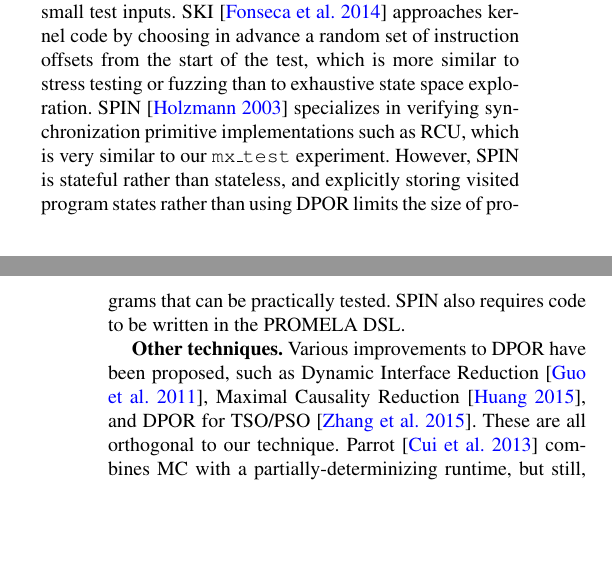
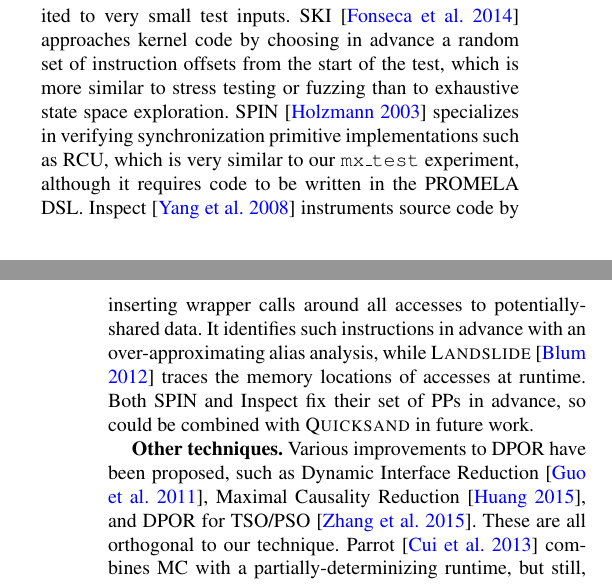
Before and after one commit to bblum/papers, a LaTeX paper (pldi-16/paper.tex, which reads pldi-16/related.tex): two parts of the columns of pages 10 and 11 of 13, joined at a grey line, cut so that both start at the same text, the shorter picture padded with empty space. Compiled offline with pdfLaTeX; a missing font is replaced by an installed copy or a similar font.

Commit message:
add inspect to related work

```diff
--- a/pldi-16/related.tex
+++ b/pldi-16/related.tex
@@ -28,9 +28,15 @@ or be limited to very small test inputs.
 %However, every such prior tool we know of has serious drawbacks.
 SKI \cite{ski} approaches kernel code by choosing in advance a random set of instruction offsets from the start of the test,
 which is more similar to stress testing or fuzzing than to exhaustive state space exploration.
-SPIN \cite{spin} specializes in verifying synchronization primitive implementations such as RCU, which is very similar to our \mxtest~experiment.
-However, SPIN is stateful rather than stateless, and explicitly storing visited program states rather than using DPOR limits the size of programs that can be practically tested.
-SPIN also requires code to be written in the PROMELA DSL.
+%
+SPIN \cite{spin} specializes in verifying synchronization primitive implementations such as RCU, which is very similar to our \mxtest~experiment,
+although it requires code to be written in the PROMELA DSL.
+%However, SPIN is stateful rather than stateless, and explicitly storing visited program states rather than using DPOR limits the size of programs that can be practically tested.
+%
+Inspect \cite{inspect} instruments source code by inserting wrapper calls around all accesses to potentially-shared data.
+It identifies such instructions in advance with an over-approximating alias analysis,
+while \landslide~\cite{landslide} traces the memory locations of accesses at runtime.
+Both SPIN and Inspect fix their set of PPs in advance, so could be combined with \quicksand~in future work.
 %so cannot check implementations directly.
 
 {\bf Other techniques.} Various improvements to DPOR have been proposed, such as Dynamic Interface Reduction \cite{demeter}, Maximal Causality Reduction \cite{mcr}, and DPOR for TSO/PSO \cite{tsopso}.
```
Also changed, not shown: pldi-16/citations.bib (+16 -0 lines).
